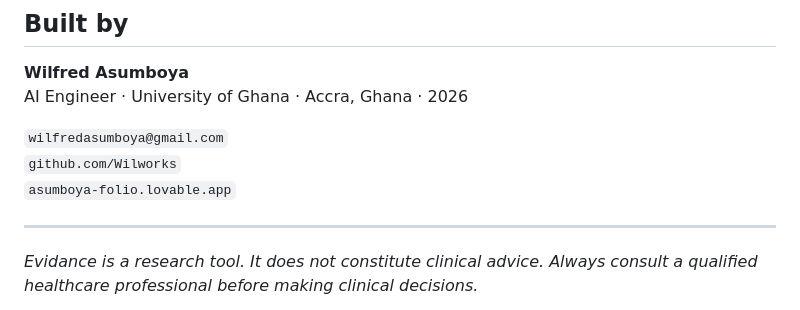
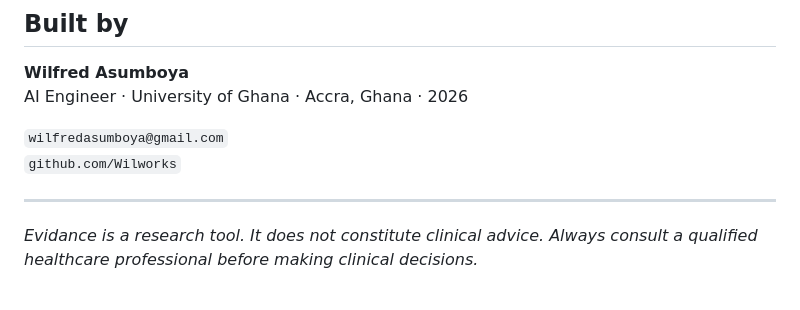
Before and after one commit to Wilworks/ClinicalRag, a Markdown page: README.md, the part around the change. Rendered like a GitHub page.

```diff
--- a/README.md
+++ b/README.md
@@ -330,7 +330,7 @@ AI Engineer · University of Ghana · Accra, Ghana · 2026
 
 `wilfredasumboya@gmail.com`
 `github.com/Wilworks`
-`asumboya-folio.lovable.app`
+
 
 ---
 
```
